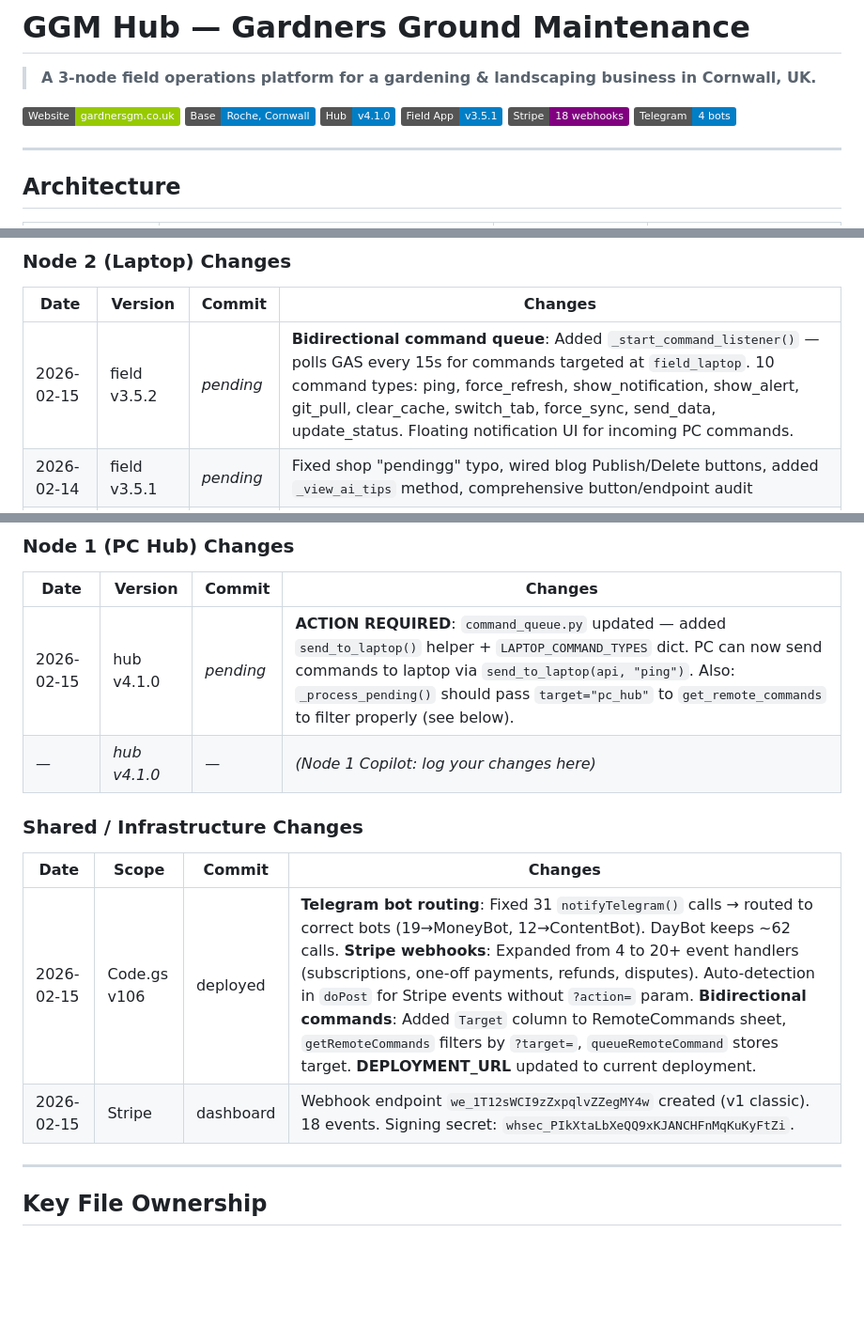
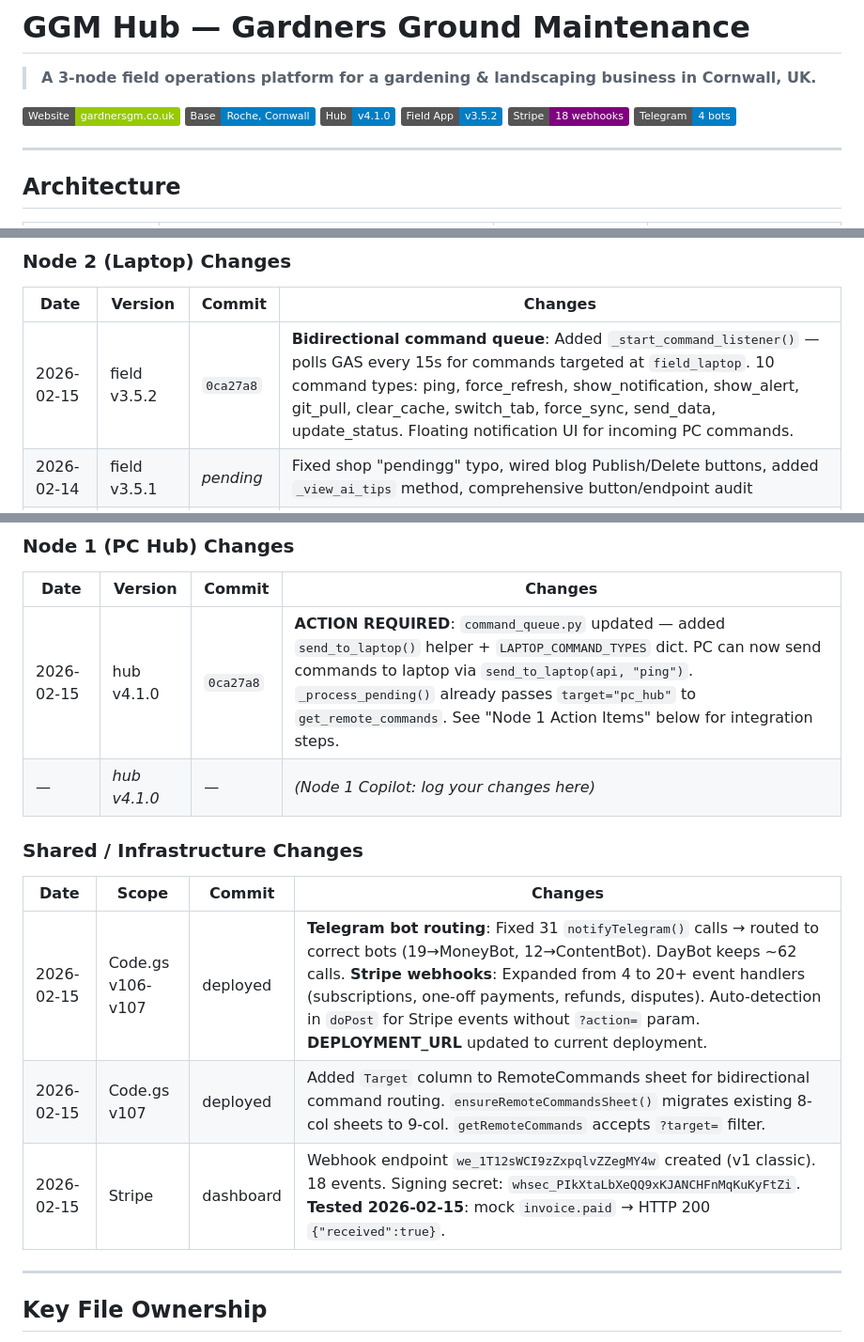
Before and after one commit to christophergardner-star/gardnersgm-website, a Markdown page: README.md, 3 parts joined by grey strips. Shown at 94% size. Drawn GitHub-style; badges without logos; blank space fills up the shorter version.

```diff
--- a/README.md
+++ b/README.md
@@ -5,7 +5,7 @@
 [![Website](https://img.shields.io/badge/Website-gardnersgm.co.uk-green)](https://www.gardnersgm.co.uk)
 [![Location](https://img.shields.io/badge/Base-Roche%2C%20Cornwall-blue)]()
 [![Version Hub](https://img.shields.io/badge/Hub-v4.1.0-blue)]()
-[![Version Field](https://img.shields.io/badge/Field%20App-v3.5.1-blue)]()
+[![Version Field](https://img.shields.io/badge/Field%20App-v3.5.2-blue)]()
 [![Stripe](https://img.shields.io/badge/Stripe-18%20webhooks-purple)]()
 [![Telegram](https://img.shields.io/badge/Telegram-4%20bots-blue)]()
 
@@ -46,7 +46,7 @@ Stripe ──webhook──→ GAS (18 event types) ──→ Sheets + MoneyBot T
 
 | Date | Version | Commit | Changes |
 |------|---------|--------|---------|
-| 2026-02-15 | field v3.5.2 | *pending* | **Bidirectional command queue**: Added `_start_command_listener()` — polls GAS every 15s for commands targeted at `field_laptop`. 10 command types: ping, force_refresh, show_notification, show_alert, git_pull, clear_cache, switch_tab, force_sync, send_data, update_status. Floating notification UI for incoming PC commands. |
+| 2026-02-15 | field v3.5.2 | `0ca27a8` | **Bidirectional command queue**: Added `_start_command_listener()` — polls GAS every 15s for commands targeted at `field_laptop`. 10 command types: ping, force_refresh, show_notification, show_alert, git_pull, clear_cache, switch_tab, force_sync, send_data, update_status. Floating notification UI for incoming PC commands. |
 | 2026-02-14 | field v3.5.1 | *pending* | Fixed shop "pendingg" typo, wired blog Publish/Delete buttons, added `_view_ai_tips` method, comprehensive button/endpoint audit |
 | 2026-02-13 | field v3.5.0 | `92b3ad5` | Full GAS integration: 17 tabs, 34 new methods, 24 PC triggers. Added complaints, telegram, shop tabs. Job cancel/reschedule/weather/photos. Finance costs/pricing/AI tips. Subscriber management. All 14 AI agents mapped. |
 | 2026-02-12 | field v3.4.1 | `c82bb49` | Restored from safe commit, fixed encoding corruption, fixed ytd_rev NameError, modified auto_push.py to exclude field_app.py from PC overwrites |
@@ -55,15 +55,16 @@ Stripe ──webhook──→ GAS (18 event types) ──→ Sheets + MoneyBot T
 
 | Date | Version | Commit | Changes |
 |------|---------|--------|---------|
-| 2026-02-15 | hub v4.1.0 | *pending* | **ACTION REQUIRED**: `command_queue.py` updated — added `send_to_laptop()` helper + `LAPTOP_COMMAND_TYPES` dict. PC can now send commands to laptop via `send_to_laptop(api, "ping")`. Also: `_process_pending()` should pass `target="pc_hub"` to `get_remote_commands` to filter properly (see below). |
+| 2026-02-15 | hub v4.1.0 | `0ca27a8` | **ACTION REQUIRED**: `command_queue.py` updated — added `send_to_laptop()` helper + `LAPTOP_COMMAND_TYPES` dict. PC can now send commands to laptop via `send_to_laptop(api, "ping")`. `_process_pending()` already passes `target="pc_hub"` to `get_remote_commands`. See "Node 1 Action Items" below for integration steps. |
 | *—* | *hub v4.1.0* | *—* | *(Node 1 Copilot: log your changes here)* |
 
 ### Shared / Infrastructure Changes
 
 | Date | Scope | Commit | Changes |
 |------|-------|--------|---------|
-| 2026-02-15 | Code.gs v106 | deployed | **Telegram bot routing**: Fixed 31 `notifyTelegram()` calls → routed to correct bots (19→MoneyBot, 12→ContentBot). DayBot keeps ~62 calls. **Stripe webhooks**: Expanded from 4 to 20+ event handlers (subscriptions, one-off payments, refunds, disputes). Auto-detection in `doPost` for Stripe events without `?action=` param. **Bidirectional commands**: Added `Target` column to RemoteCommands sheet, `getRemoteCommands` filters by `?target=`, `queueRemoteCommand` stores target. **DEPLOYMENT_URL** updated to current deployment. |
-| 2026-02-15 | Stripe | dashboard | Webhook endpoint `we_1T12sWCI9zZxpqlvZZegMY4w` created (v1 classic). 18 events. Signing secret: `whsec_PIkXtaLbXeQQ9xKJANCHFnMqKuKyFtZi`. |
+| 2026-02-15 | Code.gs v106-v107 | deployed | **Telegram bot routing**: Fixed 31 `notifyTelegram()` calls → routed to correct bots (19→MoneyBot, 12→ContentBot). DayBot keeps ~62 calls. **Stripe webhooks**: Expanded from 4 to 20+ event handlers (subscriptions, one-off payments, refunds, disputes). Auto-detection in `doPost` for Stripe events without `?action=` param. **DEPLOYMENT_URL** updated to current deployment. |
+| 2026-02-15 | Code.gs v107 | deployed | Added `Target` column to RemoteCommands sheet for bidirectional command routing. `ensureRemoteCommandsSheet()` migrates existing 8-col sheets to 9-col. `getRemoteCommands` accepts `?target=` filter. |
+| 2026-02-15 | Stripe | dashboard | Webhook endpoint `we_1T12sWCI9zZxpqlvZZegMY4w` created (v1 classic). 18 events. Signing secret: `whsec_PIkXtaLbXeQQ9xKJANCHFnMqKuKyFtZi`. **Tested 2026-02-15**: mock `invoice.paid` → HTTP 200 `{"received":true}`. |
 
 ---
 
```
Also changed, not shown: other parts of README.md (+61 -2 lines).
